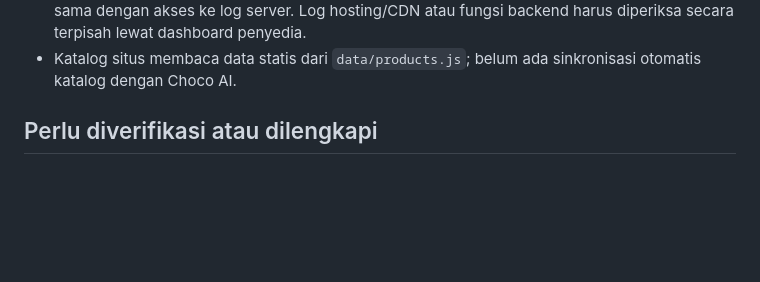
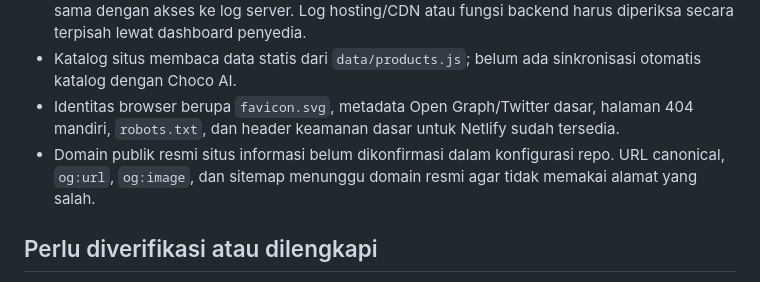
Before and after one commit to chocoanakbaik/The-Choco-Studios-Information, a Markdown page: docs/content-plan.md, the part around the change. Drawn GitHub-style; blank space fills up the shorter version.

Commit message:
Track verified-domain dependency for search metadata

```diff
--- a/docs/content-plan.md
+++ b/docs/content-plan.md
@@ -22,6 +22,8 @@ Dokumen kerja untuk melengkapi pusat informasi. Konten publik hanya diperbarui s
 - Situs menampilkan panel diagnostik di browser untuk error JavaScript, Promise yang gagal, aset gagal dimuat, HTTP 404/401/403/408/429/5xx, serta koneksi yang gagal sebelum respons HTTP. Detail mencakup ID, waktu, sumber, resource, pesan, saran, dan stack bila tersedia; pengguna dapat menyalin laporan secara manual. Tidak ada telemetri error otomatis ke server.
 - Karena TCS Information adalah situs statis, detail respons HTTP yang terlihat dari browser tidak sama dengan akses ke log server. Log hosting/CDN atau fungsi backend harus diperiksa secara terpisah lewat dashboard penyedia.
 - Katalog situs membaca data statis dari `data/products.js`; belum ada sinkronisasi otomatis katalog dengan Choco AI.
+- Identitas browser berupa `favicon.svg`, metadata Open Graph/Twitter dasar, halaman 404 mandiri, `robots.txt`, dan header keamanan dasar untuk Netlify sudah tersedia.
+- Domain publik resmi situs informasi belum dikonfirmasi dalam konfigurasi repo. URL canonical, `og:url`, `og:image`, dan sitemap menunggu domain resmi agar tidak memakai alamat yang salah.
 
 ## Perlu diverifikasi atau dilengkapi
 - Apakah Google Form masih aktif dan dapat dipakai oleh publik.
```
